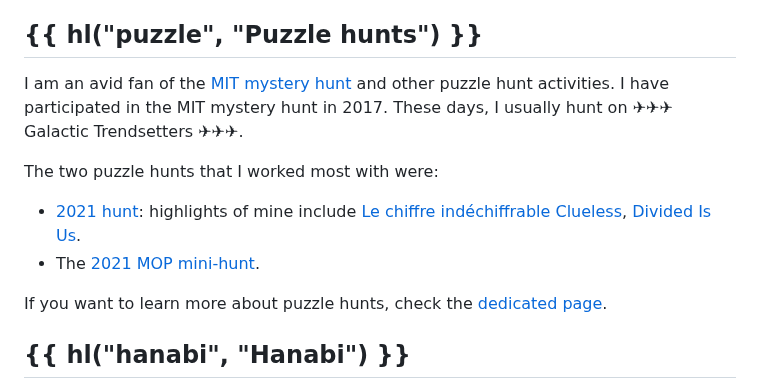
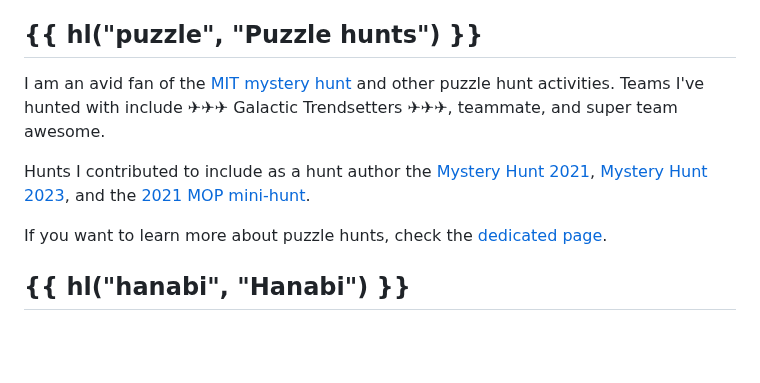
Before and after one commit to vEnhance/web.evanchen.cc, a Markdown page: input/personal.md, the part around the change. Drawn GitHub-style; blank space fills up the shorter version.

Commit message:
Update puzzle hunt mini section

```diff
--- a/input/personal.md
+++ b/input/personal.md
@@ -28,17 +28,13 @@ I think you should try them too!
 I am an avid fan of the
 [MIT mystery hunt](http://web.mit.edu/puzzle/www/huntsbyyear.html)
 and other puzzle hunt activities.
-I have participated in the MIT mystery hunt in 2017.
-These days, I usually hunt on ✈✈✈ Galactic Trendsetters ✈✈✈.
+Teams I've hunted with include ✈✈✈ Galactic Trendsetters ✈✈✈, teammate,
+and super team awesome.
 
-The two puzzle hunts that I worked most with were:
-
-- [2021 hunt](https://perpendicular.institute/):
-  highlights of mine include
-  [Le chiffre indéchiffrable](https://perpendicular.institute/puzzle/le-chiffre-indéchiffrable/)
-  [Clueless](https://perpendicular.institute/puzzle/clueless/),
-  [Divided Is Us](https://perpendicular.institute/puzzle/divided-is-us/).
-- The [2021 MOP mini-hunt](mop/2021.html).
+Hunts I contributed to include as a hunt author the
+[Mystery Hunt 2021](https://puzzles.mit.edu/2021/),
+[Mystery Hunt 2023](https://interestingthings.museum/),
+and the [2021 MOP mini-hunt](mop/2021.html).
 
 If you want to learn more about puzzle hunts,
 check the [dedicated page](puzzlehunt.html).
```
